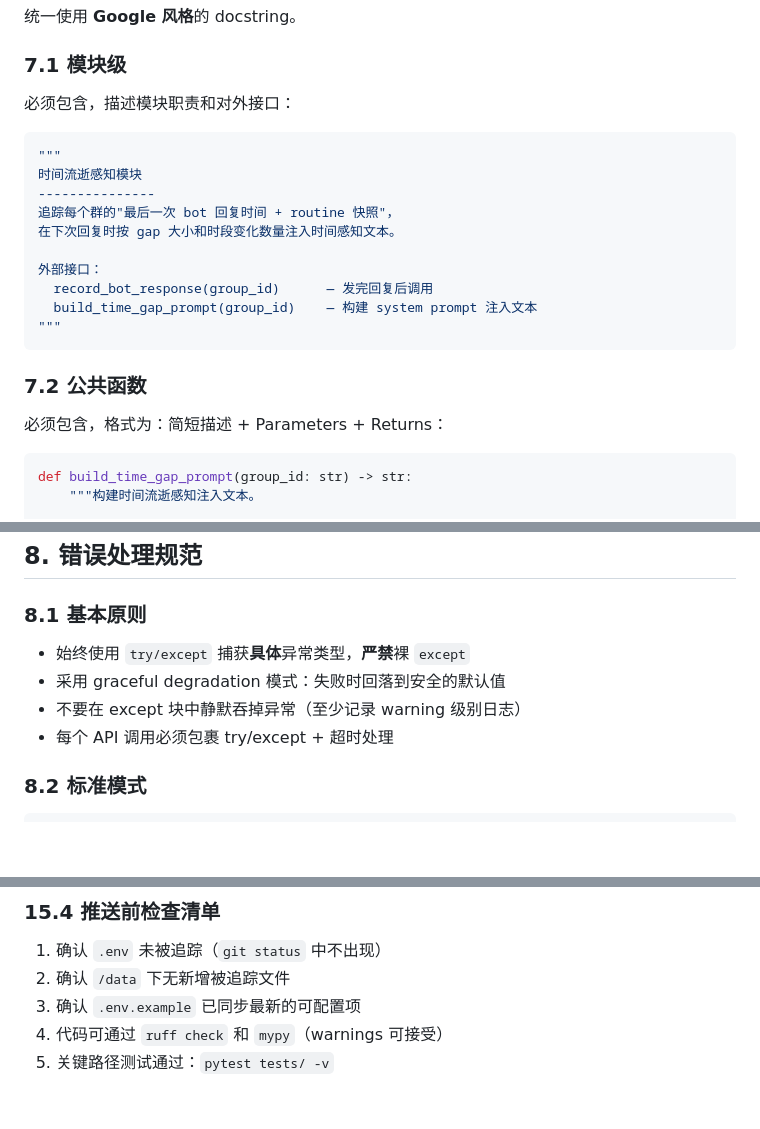
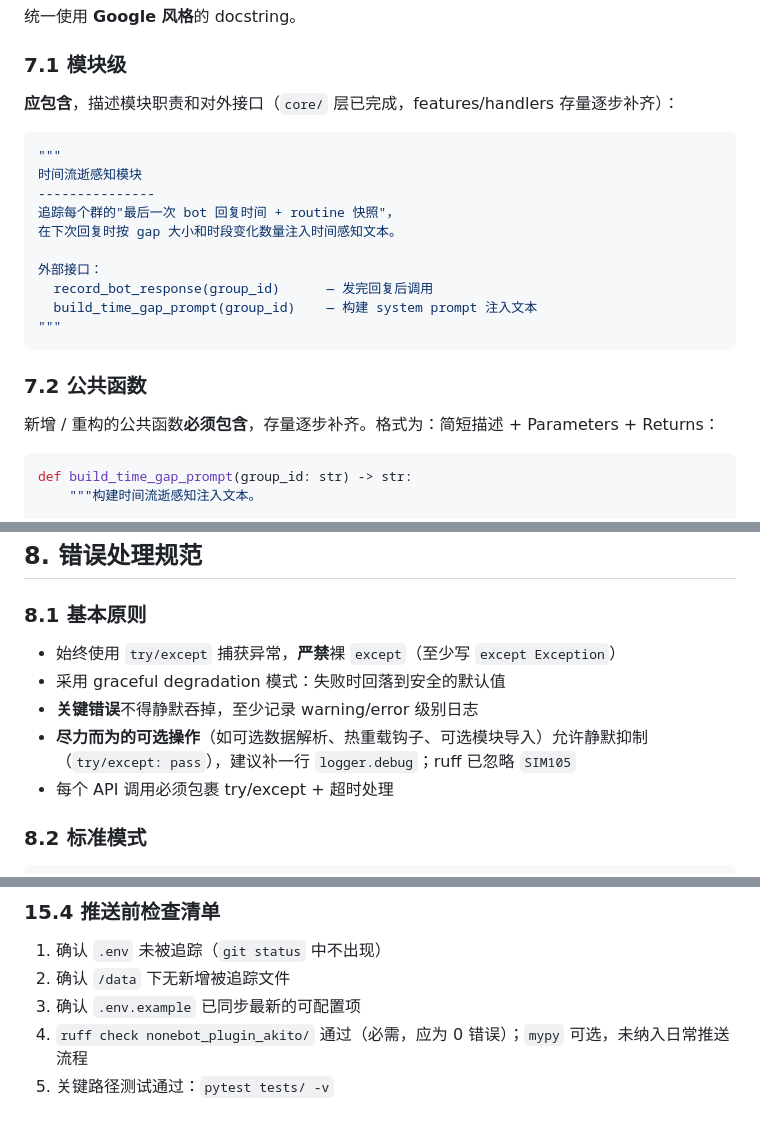
Before and after one commit to spade703-boop/AkitoBot, a Markdown page: docs/PROJECT_SPEC.md, 3 parts joined by grey strips. Rendered like a GitHub page; blank space fills up the shorter version.

````diff
--- a/docs/PROJECT_SPEC.md
+++ b/docs/PROJECT_SPEC.md
@@ -189,7 +199,7 @@ def _find_data_path(filename: str) -> Optional[Path]:
 
 ### 7.1 模块级
 
-必须包含，描述模块职责和对外接口：
+**应包含**，描述模块职责和对外接口（`core/` 层已完成，features/handlers 存量逐步补齐）：
 
 ```python
 """
@@ -206,7 +216,7 @@ def _find_data_path(filename: str) -> Optional[Path]:
 
 ### 7.2 公共函数
 
-必须包含，格式为：简短描述 + Parameters + Returns：
+新增 / 重构的公共函数**必须包含**，存量逐步补齐。格式为：简短描述 + Parameters + Returns：
 
 ```python
 def build_time_gap_prompt(group_id: str) -> str:
@@ -239,9 +249,10 @@ def _normalize_period(key: str) -> str:
 
 ### 8.1 基本原则
 
-- 始终使用 `try/except` 捕获**具体**异常类型，**严禁**裸 `except`
+- 始终使用 `try/except` 捕获异常，**严禁**裸 `except`（至少写 `except Exception`）
 - 采用 graceful degradation 模式：失败时回落到安全的默认值
-- 不要在 except 块中静默吞掉异常（至少记录 warning 级别日志）
+- **关键错误**不得静默吞掉，至少记录 warning/error 级别日志
+- **尽力而为的可选操作**（如可选数据解析、热重载钩子、可选模块导入）允许静默抑制（`try/except: pass`），建议补一行 `logger.debug`；ruff 已忽略 `SIM105`
 - 每个 API 调用必须包裹 try/except + 超时处理
 
 ### 8.2 标准模式
@@ -462,5 +473,5 @@ def reload_assets():
 1. 确认 `.env` 未被追踪（`git status` 中不出现）
 2. 确认 `/data` 下无新增被追踪文件
 3. 确认 `.env.example` 已同步最新的可配置项
-4. 代码可通过 `ruff check` 和 `mypy`（warnings 可接受）
+4. `ruff check nonebot_plugin_akito/` 通过（必需，应为 0 错误）；`mypy` 可选，未纳入日常推送流程
 5. 关键路径测试通过：`pytest tests/ -v`
````
Also changed, not shown: other parts of docs/PROJECT_SPEC.md (+21 -11 lines), PLUGIN_MAINTENANCE.md (+5 -5 lines), README.md (+1 -0 lines).
